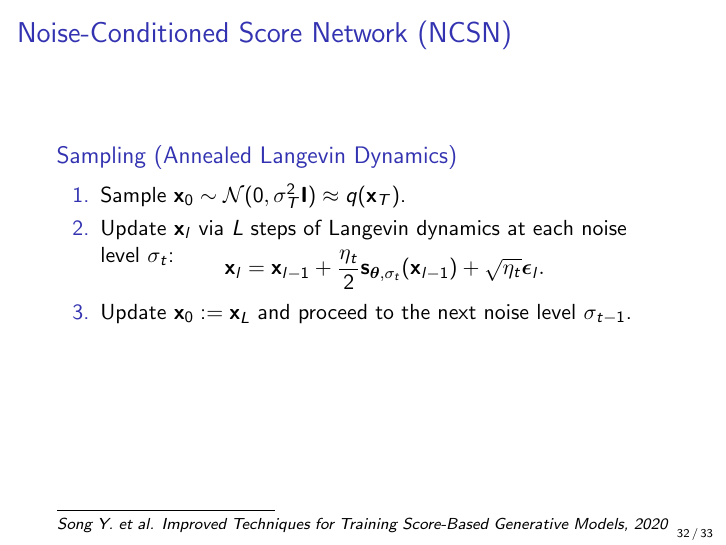
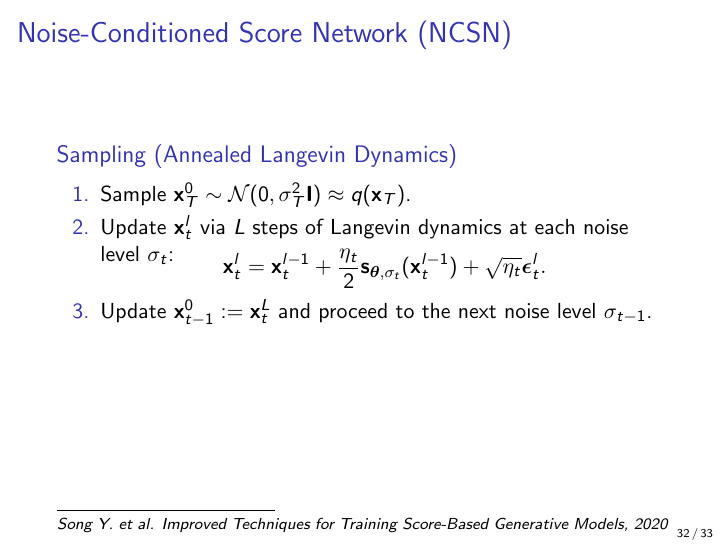
Before and after one commit to r-isachenko/2026-DGM-MIPT-YSDA-course, LaTeX slides (lectures/lecture6/Lecture6.tex): page 75 of 76. Compiled offline with pdfLaTeX.

Commit message:
decision 4: annealed Langevin sampling block in L6 uses two-index x_t^l notation, L7 recap mirrors it

```diff
--- a/lectures/lecture6/Lecture6.tex
+++ b/lectures/lecture6/Lecture6.tex
@@ -681,14 +681,14 @@
     \myfootnotewithlink{https://arxiv.org/abs/2006.09011}{Song Y. et al. Improved Techniques for Training Score-Based Generative Models, 2020}
 	\begin{block}{Sampling (Annealed Langevin Dynamics)}
 		\begin{enumerate}
-			\item Sample $\bx_0 \sim \cN(0, \sigma_T^2 \bI) \approx q(\bx_T)$.
-			\item Update $\bx_l$ via $L$ steps of Langevin dynamics at each noise level $\sigma_t$:
+			\item Sample $\bx_T^0 \sim \cN(0, \sigma_T^2 \bI) \approx q(\bx_T)$.
+			\item Update $\bx_t^l$ via $L$ steps of Langevin dynamics at each noise level $\sigma_t$:
 			\vspace{-0.3cm}
 			\[
-				\bx_l = \bx_{l-1} + \frac{\eta_t}{2} \bs_{\btheta, \sigma_t}(\bx_{l-1}) + \sqrt{\eta_t} \bepsilon_l.
+				\bx_t^l = \bx_t^{l-1} + \frac{\eta_t}{2} \bs_{\btheta, \sigma_t}(\bx_t^{l-1}) + \sqrt{\eta_t} \bepsilon_t^l.
 			\]
 			\vspace{-0.5cm}
-			\item Update $\bx_0 := \bx_L$ and proceed to the next noise level $\sigma_{t-1}$.
+			\item Update $\bx_{t-1}^0 := \bx_t^L$ and proceed to the next noise level $\sigma_{t-1}$.
 		\end{enumerate}
 	\end{block}
     \eqpause
```
Also changed, not shown: lectures/lecture7/Lecture7.tex (+4 -4 lines), lectures/lecture7/Lecture7.pdf, 1 other file.
